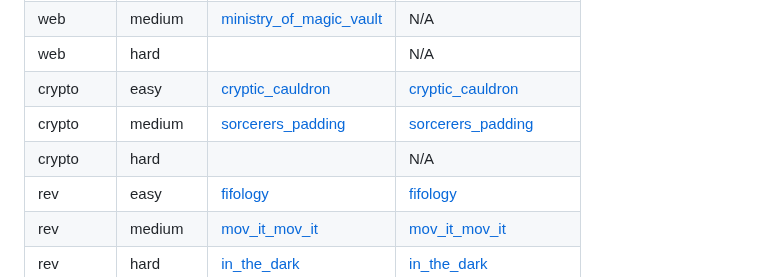
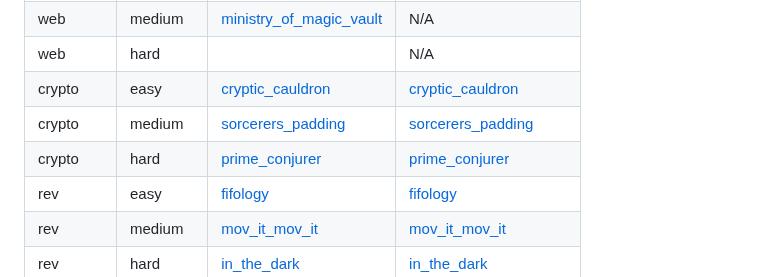
Before and after one commit to ZeroDay-AGH/cyber-kampus-ctf-24, a Markdown page: README.md, the part around the change. Drawn GitHub-style.

Commit message:
Add crypto (hard)

```diff
--- a/README.md
+++ b/README.md
@@ -9,7 +9,7 @@
 |   web    |    hard      |                                                                       |                                     N/A                               |
 |   crypto    |    easy   | [cryptic_cauldron](cryptic_cauldron/writeup/writeup.md)               | [cryptic_cauldron](cryptic_cauldron/release/cryptic_cauldron_77dbbed722e4f707952523cac054295e461a6cc8b78b851ca902b771926320ac.zip) |
 |   crypto    |    medium | [sorcerers_padding](sorcerers_padding/writeup/writeup.md)             | [sorcerers_padding](sorcerers_padding/release/sorcerers_padding_0a3041ea01f716415f619ecf1d9eca1c3341c71274a1b3522309c70fa36ea4d7.zip) |
-|   crypto    |    hard   |                                                                       |                                     N/A                               |
+|   crypto    |    hard   | [prime_conjurer](prime_conjurer/writeup/writeup.md)                   | [prime_conjurer](prime_conjurer/release/prime_conjurer_d73b170d944c5b241081aaca168072d5d95c30629030b887022410b662494100.zip) |
 |   rev    |    easy      | [fifology](fifology/writeup/writeup.md)                               | [fifology](fifology/release/fifology_4badba43b8b0e6640b574555e097536584b76fbe9196365e2a2f3af899e8ee6b.zip) |
 |   rev    |    medium    | [mov_it_mov_it](mov_it_mov_it/writeup/writeup.md)                     | [mov_it_mov_it](mov_it_mov_it/release/mov_it_mov_it_90abdea564b0541d4a85cf413188cb2b165823d3d995020142c6d8c78ec59f59.zip) |
 |   rev    |    hard      | [in_the_dark](in_the_dark/writeup/writeup.md)                         | [in_the_dark](in_the_dark/release/in_the_dark_0cf99ea4c55248c99a27ccf22fc96a5cfe20b26282fa67ecb601d0d032b28e3f.zip) |
```
